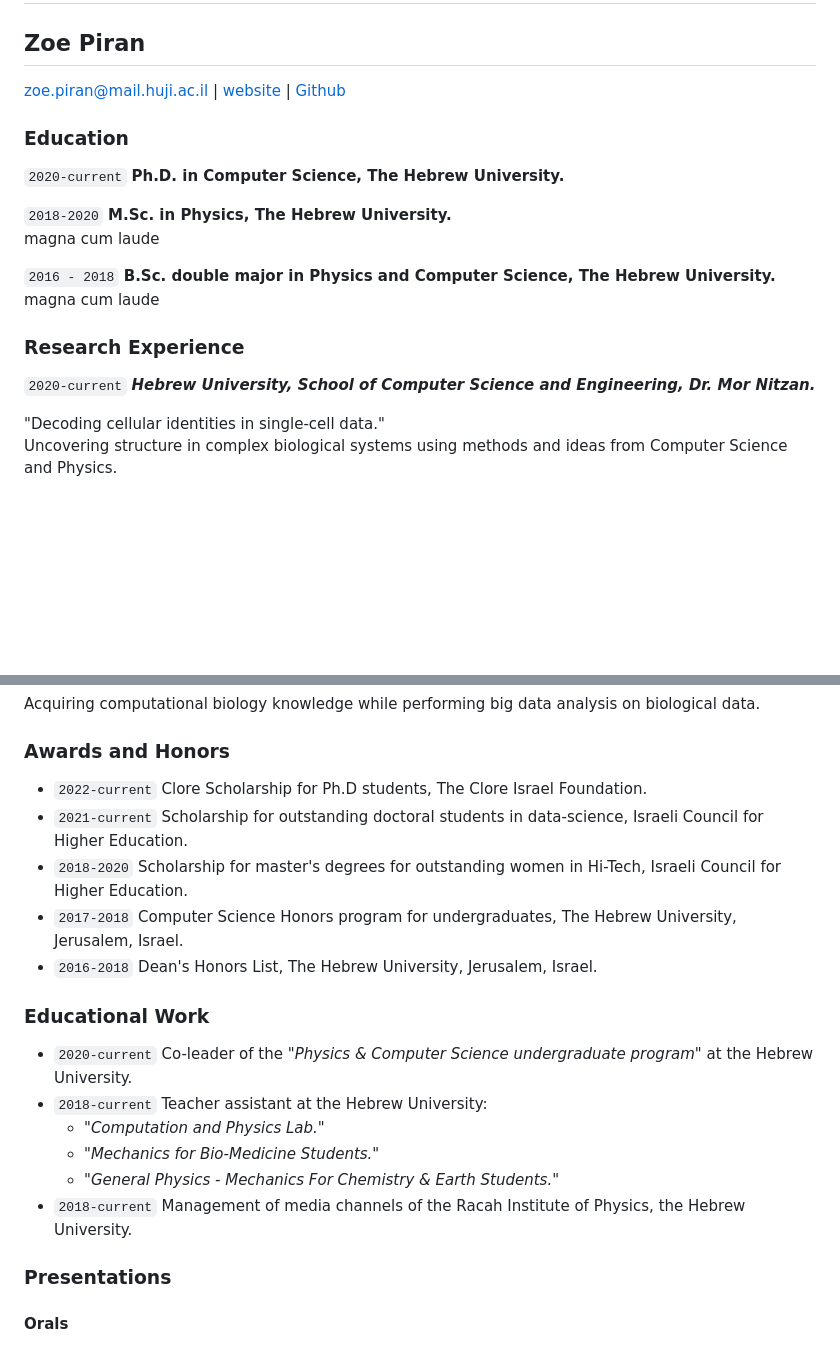
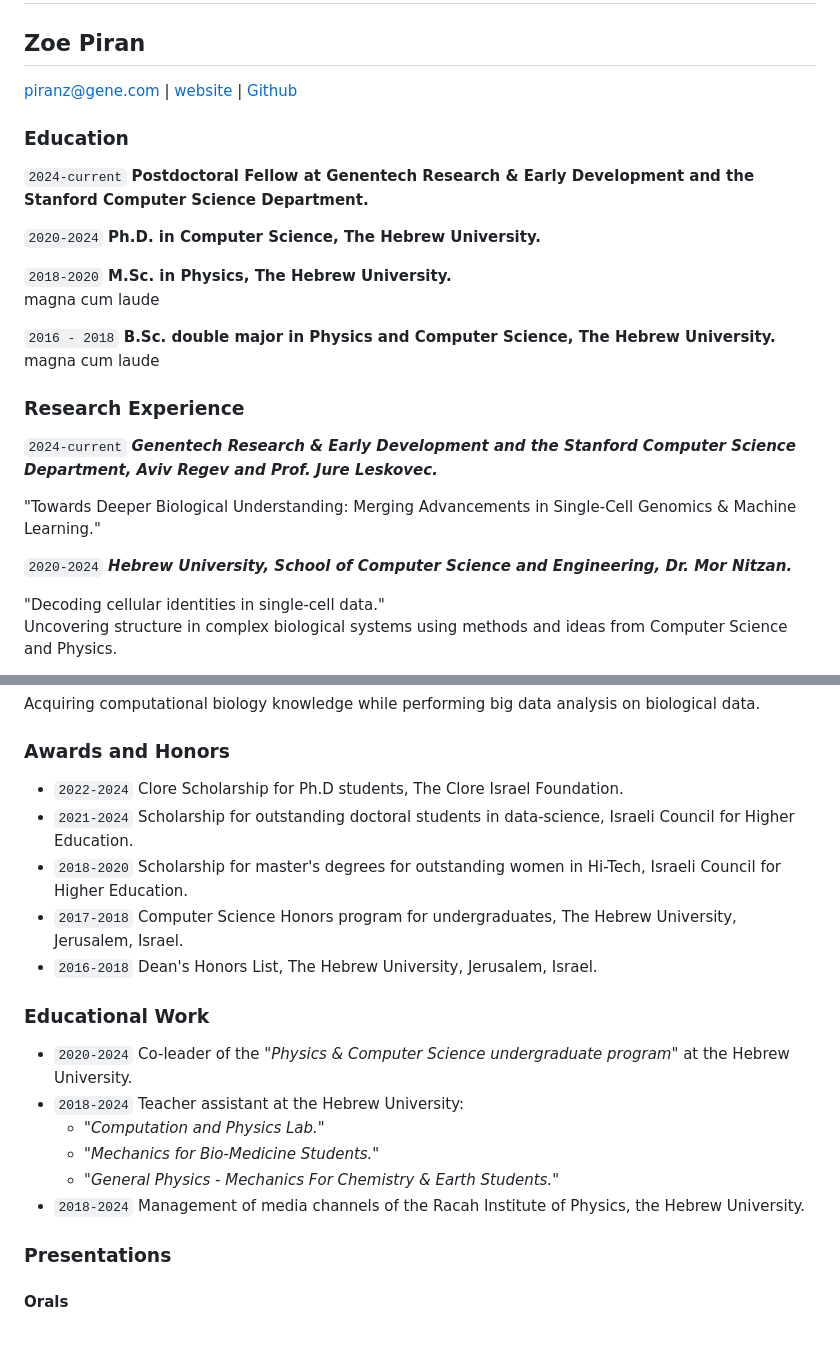
Before and after one commit to zoepiran/zp, a Markdown page: cv.md, 2 parts joined by grey strips. Rendered like a GitHub page; blank space fills up the shorter version.

```diff
--- a/cv.md
+++ b/cv.md
@@ -6,13 +6,15 @@ hide-title: true
 
 ## Zoe Piran
 <div id="webaddress">
-<a href="zoe.piran@mail.huji.ac.il">zoe.piran@mail.huji.ac.il</a>
+<a href="piranz@gene.com">piranz@gene.com</a>
 | <a href="http://zoepiran.com">website</a> | <a href="https://github.com/zoepiran">Github</a>
 </div>
 
 ### Education
+`2024-current`
+__Postdoctoral Fellow at Genentech Research & Early Development and the Stanford Computer Science Department.__
 
-`2020-current`
+`2020-2024`
 __Ph.D. in Computer Science, The Hebrew University.__
 
 `2018-2020`
@@ -34,7 +36,12 @@ forensics), Telecom Infrastructure and Information Security Research. -->
 
 ### Research Experience
 
-`2020-current`
+`2024-current`
+___Genentech Research & Early Development and the Stanford Computer Science Department, Aviv Regev and Prof. Jure Leskovec.___
+
+"Towards Deeper Biological Understanding: Merging Advancements in Single-Cell Genomics \& Machine Learning."
+
+`2020-2024`
 ___Hebrew University, School
 of Computer Science and Engineering, Dr. Mor Nitzan.___
 
@@ -65,20 +72,20 @@ of Computer Science and Engineering and Alexander Silberman Institute of Life Sc
 Acquiring computational biology knowledge while performing big data analysis on biological data.
 
 ### Awards and Honors
-- `2022-current` Clore Scholarship for Ph.D students, The Clore Israel Foundation.
-- `2021-current` Scholarship for outstanding doctoral students in data-science, Israeli Council for Higher Education.
+- `2022-2024` Clore Scholarship for Ph.D students, The Clore Israel Foundation.
+- `2021-2024` Scholarship for outstanding doctoral students in data-science, Israeli Council for Higher Education.
 - `2018-2020`  Scholarship for master's degrees for outstanding women in Hi-Tech, Israeli Council for Higher Education.
 - `2017-2018`  Computer Science Honors program for undergraduates, The Hebrew University, Jerusalem, Israel.
 - `2016-2018` Dean's Honors List, The Hebrew University, Jerusalem, Israel.
 
 
 ### Educational Work
-- `2020-current` Co-leader of the *"Physics & Computer Science undergraduate program"* at the Hebrew University.
-- `2018-current` Teacher assistant at the Hebrew University:
+- `2020-2024` Co-leader of the *"Physics & Computer Science undergraduate program"* at the Hebrew University.
+- `2018-2024` Teacher assistant at the Hebrew University:
     - *"Computation and Physics Lab."*
     - *"Mechanics for Bio-Medicine Students."*
     - *"General Physics - Mechanics For Chemistry \& Earth Students."*
-- `2018-current` Management of media channels of the Racah Institute of Physics, the Hebrew University.
+- `2018-2024` Management of media channels of the Racah Institute of Physics, the Hebrew University.
 
 ### Presentations
 #### Orals
```
